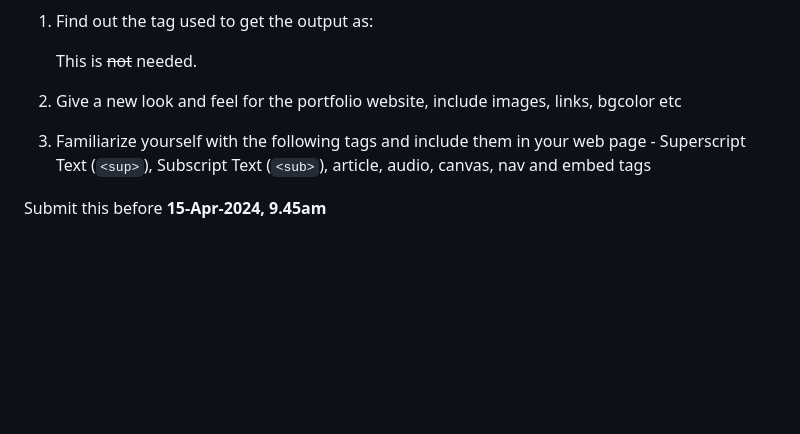
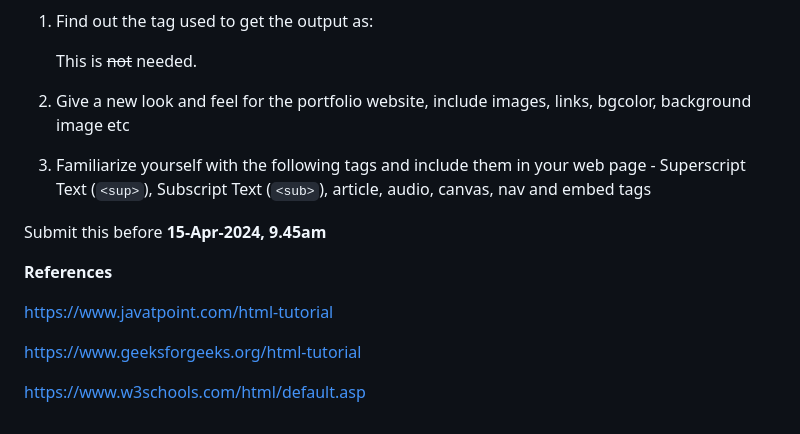
Before and after one commit to KeralaBlockchainAcademy/PMAJAY-B1, a Markdown page: 7-HTML/README.md, the part around the change. GitHub-like rendering; blank space fills up the shorter version.

```diff
--- a/7-HTML/README.md
+++ b/7-HTML/README.md
@@ -97,7 +97,15 @@ An active link is underlined and red
 1. Find out the tag used to get the output as:
 
    This is <del>not</del> needed.
-2. Give a new look and feel for the portfolio website, include images, links, bgcolor etc
+2. Give a new look and feel for the portfolio website, include images, links, bgcolor, background image etc
 3. Familiarize yourself with the following tags and include them in your web page - Superscript Text (`<sup>`), Subscript Text (`<sub>`), article, audio, canvas, nav and embed tags
 
 Submit this before **15-Apr-2024, 9.45am**
+
+**References**
+
+https://www.javatpoint.com/html-tutorial
+
+https://www.geeksforgeeks.org/html-tutorial
+
+https://www.w3schools.com/html/default.asp
```
